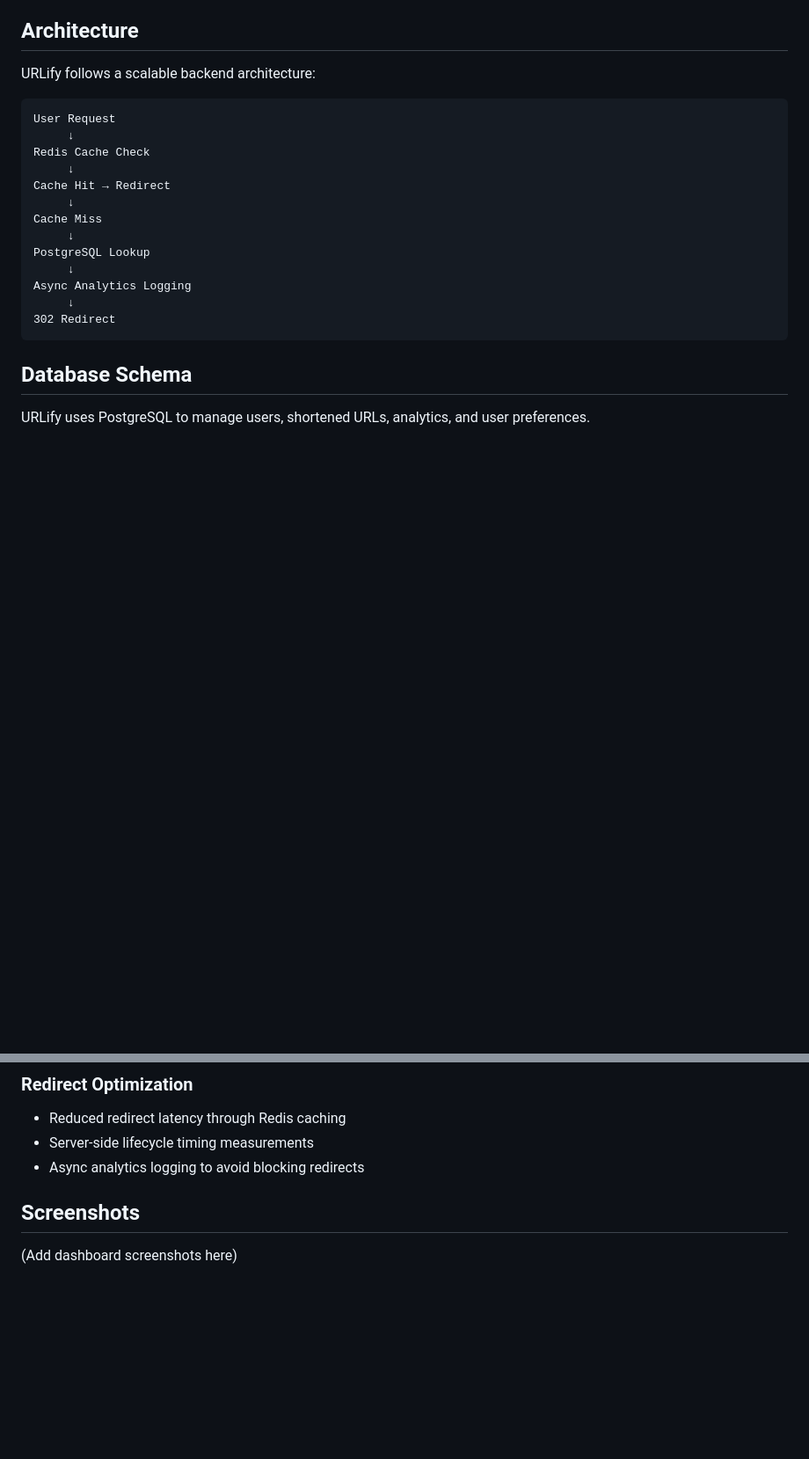
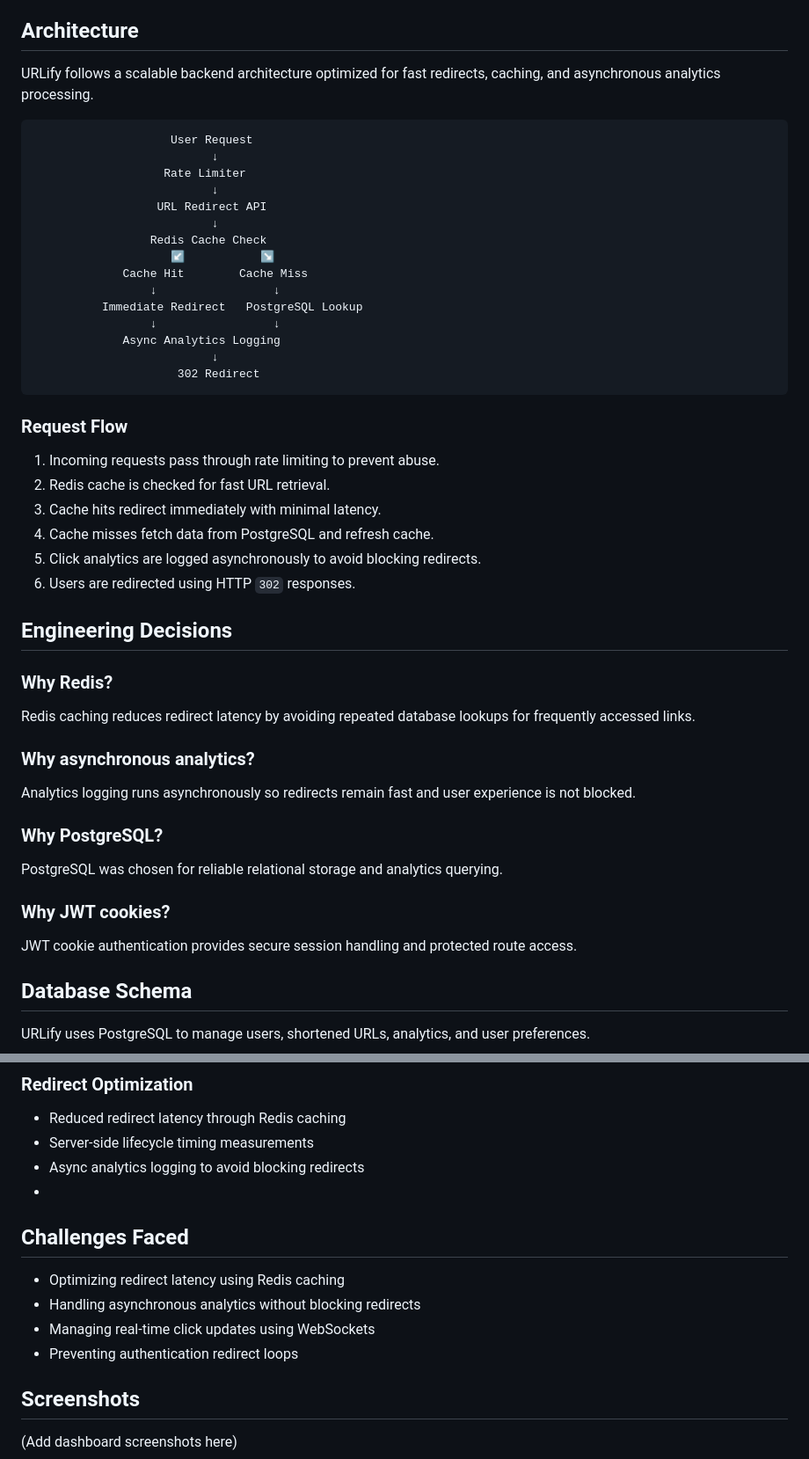
Before and after one commit to zakirimadullahprogrammer-tech/urlify, a Markdown page: README.md, 2 parts joined by grey strips. Shown at 88% size. Rendered like a GitHub page; blank space fills up the shorter version.

````diff
--- a/README.md
+++ b/README.md
@@ -68,23 +65,55 @@ A production-style URL shortener and analytics platform inspired by Bitly, built
 
 ## Architecture
 
-URLify follows a scalable backend architecture:
+URLify follows a scalable backend architecture optimized for fast redirects, caching, and asynchronous analytics processing.
 
 ```text
-User Request
-     ↓
-Redis Cache Check
-     ↓
-Cache Hit → Redirect
-     ↓
-Cache Miss
-     ↓
-PostgreSQL Lookup
-     ↓
-Async Analytics Logging
-     ↓
-302 Redirect
+                    User Request
+                          ↓
+                   Rate Limiter
+                          ↓
+                  URL Redirect API
+                          ↓
+                 Redis Cache Check
+                    ↙           ↘
+             Cache Hit        Cache Miss
+                 ↓                 ↓
+          Immediate Redirect   PostgreSQL Lookup
+                 ↓                 ↓
+             Async Analytics Logging
+                          ↓
+                     302 Redirect
 ```
+
+
+
+### Request Flow
+
+1. Incoming requests pass through rate limiting to prevent abuse.
+2. Redis cache is checked for fast URL retrieval.
+3. Cache hits redirect immediately with minimal latency.
+4. Cache misses fetch data from PostgreSQL and refresh cache.
+5. Click analytics are logged asynchronously to avoid blocking redirects.
+6. Users are redirected using HTTP `302` responses.
+
+## Engineering Decisions
+
+### Why Redis?
+
+Redis caching reduces redirect latency by avoiding repeated database lookups for frequently accessed links.
+
+### Why asynchronous analytics?
+
+Analytics logging runs asynchronously so redirects remain fast and user experience is not blocked.
+
+### Why PostgreSQL?
+
+PostgreSQL was chosen for reliable relational storage and analytics querying.
+
+### Why JWT cookies?
+
+JWT cookie authentication provides secure session handling and protected route access.
+
 
 ## Database Schema
 
@@ -158,6 +187,13 @@ Stores user preferences and analytics settings.
 * Reduced redirect latency through Redis caching
 * Server-side lifecycle timing measurements
 * Async analytics logging to avoid blocking redirects
+*
+## Challenges Faced
+
+* Optimizing redirect latency using Redis caching
+* Handling asynchronous analytics without blocking redirects
+* Managing real-time click updates using WebSockets
+* Preventing authentication redirect loops
 
 ## Screenshots
 
````
Also changed, not shown: other parts of README.md (+19 -22 lines).
